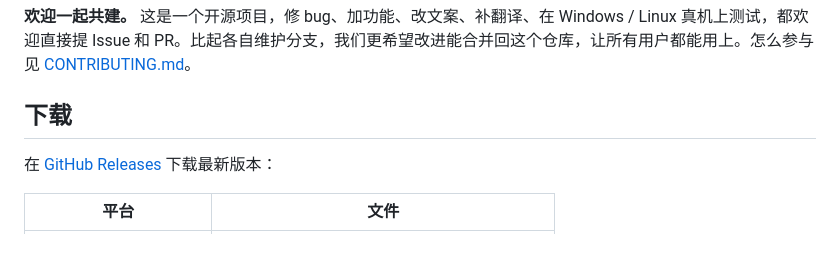
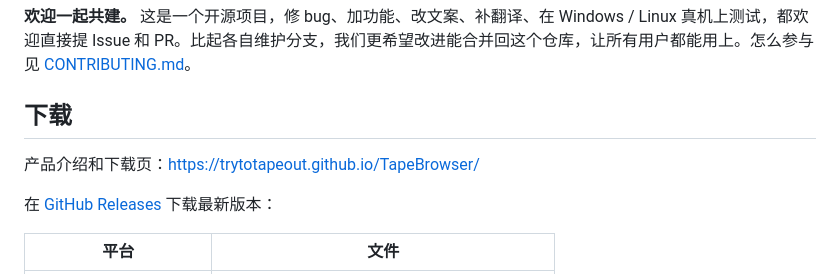
Before and after one commit to trytotapeout/TapeBrowser, a Markdown page: README.md, the part around the change. GitHub-like rendering; blank space fills up the shorter version.

Commit message:
Link the product site from README
Signed-off-by: Bob Wang <1982wb@gmail.com>

```diff
--- a/README.md
+++ b/README.md
@@ -5,6 +5,8 @@
 **欢迎一起共建。** 这是一个开源项目，修 bug、加功能、改文案、补翻译、在 Windows / Linux 真机上测试，都欢迎直接提 Issue 和 PR。比起各自维护分支，我们更希望改进能合并回这个仓库，让所有用户都能用上。怎么参与见 [CONTRIBUTING.md](CONTRIBUTING.md)。
 
 ## 下载
+
+产品介绍和下载页：https://trytotapeout.github.io/TapeBrowser/
 
 在 [GitHub Releases](https://github.com/trytotapeout/TapeBrowser/releases/latest) 下载最新版本：
 
```
